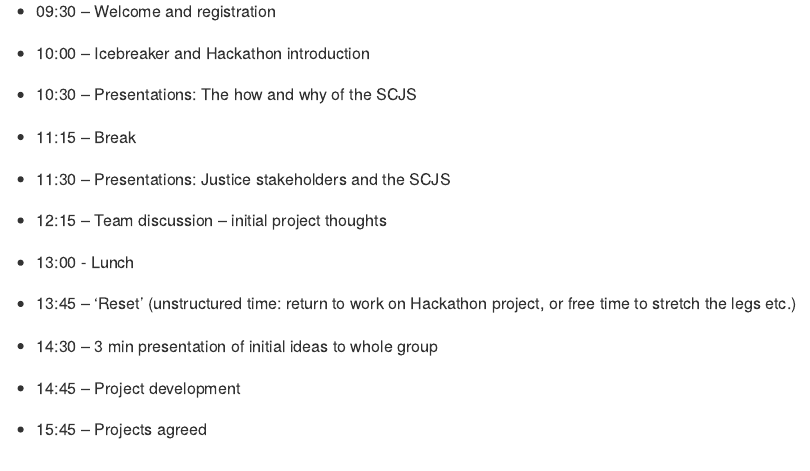
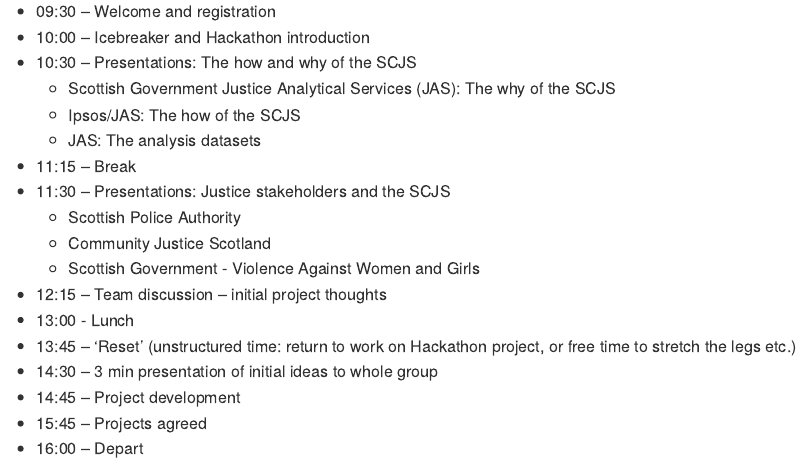
Before and after one commit to benmatthewsed/sdch-2023-docs, an R Markdown document (scdh_schedule.Rmd): the page in a window 1100 px wide, from 280 px down. The pictures show the output file scdh_schedule.md that the author committed with the source, drawn offline in the style of GitHub.

Commit message:
extend schedule

```diff
--- a/scdh_schedule.Rmd
+++ b/scdh_schedule.Rmd
@@ -13,8 +13,14 @@
 - 09:30 – Welcome and registration
 - 10:00 – Icebreaker and Hackathon introduction
 - 10:30 – Presentations: The how and why of the SCJS
+  - Scottish Government Justice Analytical Services (JAS): The why of the SCJS
+  - Ipsos/JAS: The how of the SCJS
+  - JAS: The analysis datasets
 - 11:15 – Break
 - 11:30 – Presentations: Justice stakeholders and the SCJS
+  - Scottish Police Authority
+  - Community Justice Scotland
+  - Scottish Government - Violence Against Women and Girls
 - 12:15 – Team discussion – initial project thoughts
 - 13:00 - Lunch
 - 13:45 – ‘Reset’ (unstructured time: return to work on Hackathon project, or free time to stretch the legs etc.)
```
Also changed, not shown: scdh_schedule.md, scdh_schedule.Rmd (1 more changed lines).
